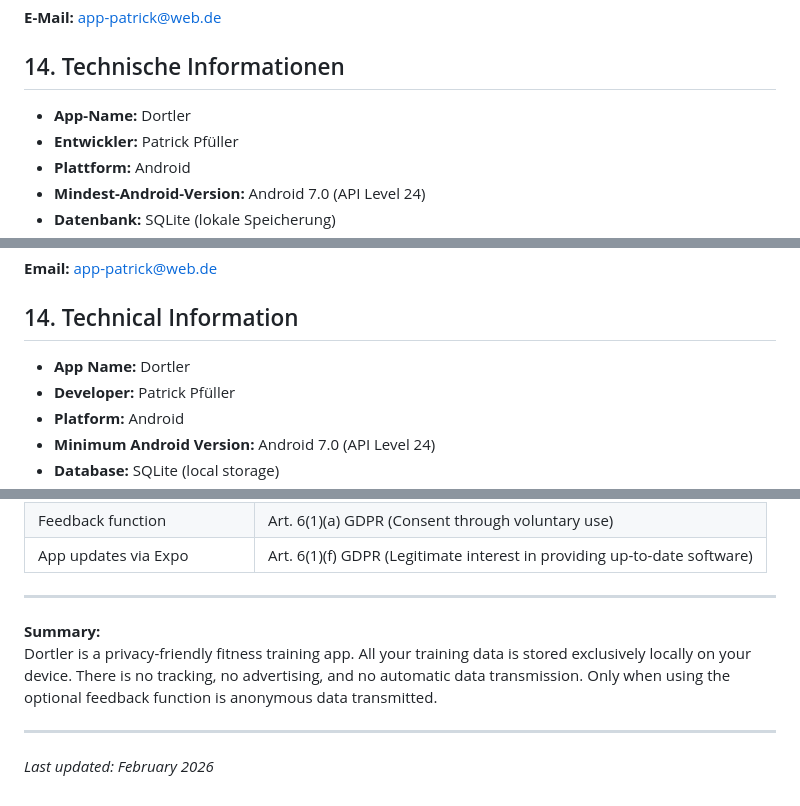
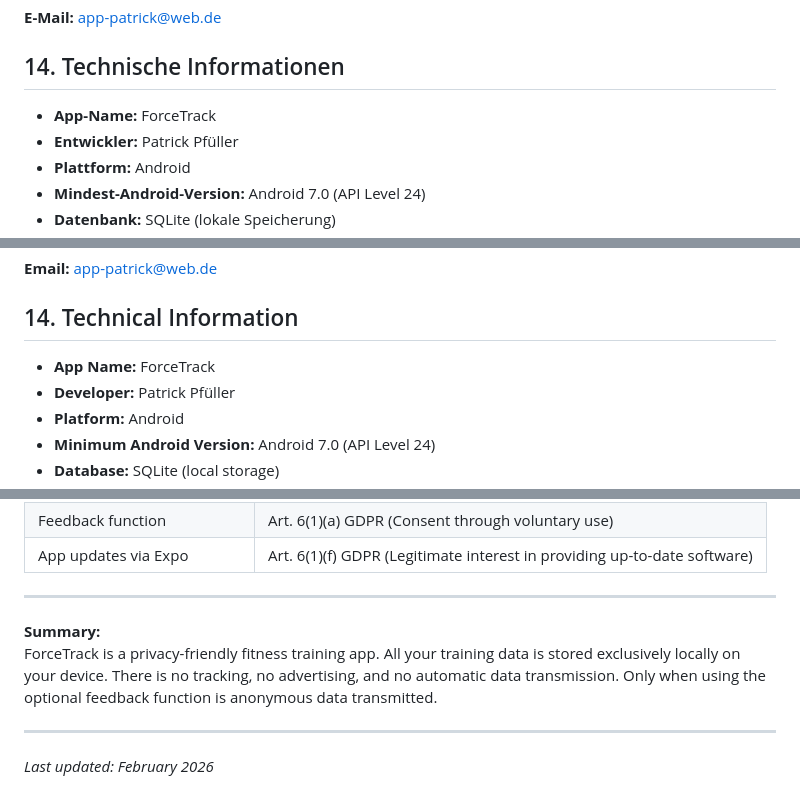
Before and after one commit to P-P-developer/app-privacy-policy, a Markdown page: README.md, 3 parts joined by grey strips. Rendered like a GitHub page.

Commit message:
use correct app name

```diff
--- a/README.md
+++ b/README.md
@@ -172,7 +172,7 @@ Bei Fragen zum Datenschutz oder zur Ausübung Ihrer Rechte können Sie uns konta
 
 ## 14. Technische Informationen
 
-- **App-Name:** Dortler
+- **App-Name:** ForceTrack
 - **Entwickler:** Patrick Pfüller
 - **Plattform:** Android
 - **Mindest-Android-Version:** Android 7.0 (API Level 24)
@@ -386,7 +386,7 @@ For questions about data protection or to exercise your rights, you can contact
 
 ## 14. Technical Information
 
-- **App Name:** Dortler
+- **App Name:** ForceTrack
 - **Developer:** Patrick Pfüller
 - **Platform:** Android
 - **Minimum Android Version:** Android 7.0 (API Level 24)
@@ -423,7 +423,7 @@ The processing of your data is based on the following legal grounds:
 ---
 
 **Summary:**
-Dortler is a privacy-friendly fitness training app. All your training data is stored exclusively locally on your device. There is no tracking, no advertising, and no automatic data transmission. Only when using the optional feedback function is anonymous data transmitted.
+ForceTrack is a privacy-friendly fitness training app. All your training data is stored exclusively locally on your device. There is no tracking, no advertising, and no automatic data transmission. Only when using the optional feedback function is anonymous data transmitted.
 
 ---
 
```
Also changed, not shown: other parts of README.md (+8 -8 lines).
